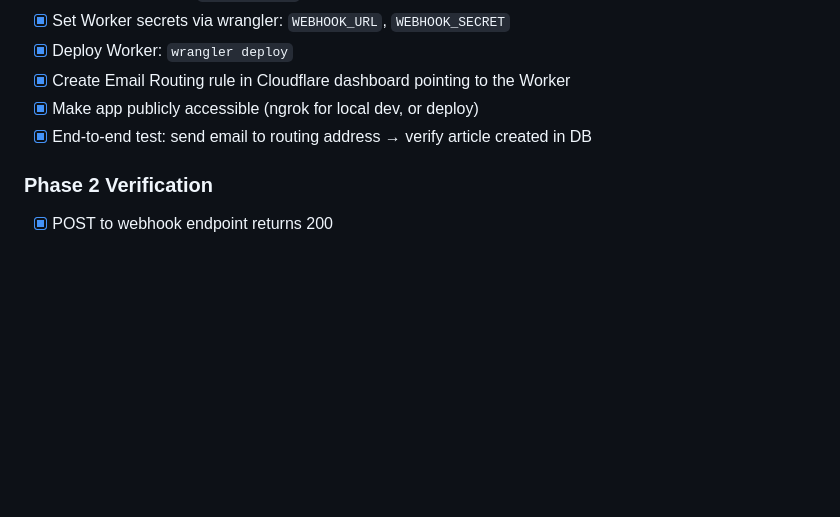
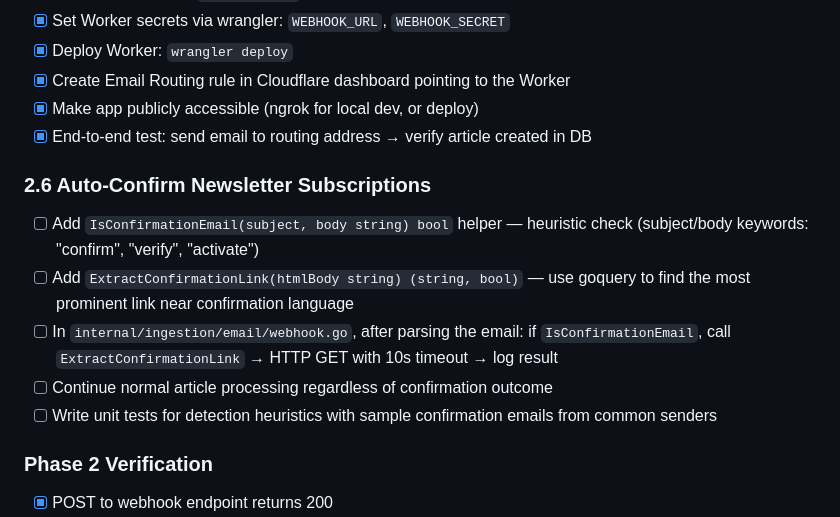
Before and after one commit to ffrt-labs/agregado, a Markdown page: docs/TODO.md, the part around the change. Rendered like a GitHub page; blank space fills up the shorter version.

```diff
--- a/docs/TODO.md
+++ b/docs/TODO.md
@@ -158,6 +158,13 @@ Progress tracker for building Agregado. Check items as you complete them.
 - [x] Create Email Routing rule in Cloudflare dashboard pointing to the Worker
 - [x] Make app publicly accessible (ngrok for local dev, or deploy)
 - [x] End-to-end test: send email to routing address → verify article created in DB
+
+### 2.6 Auto-Confirm Newsletter Subscriptions
+- [ ] Add `IsConfirmationEmail(subject, body string) bool` helper — heuristic check (subject/body keywords: "confirm", "verify", "activate")
+- [ ] Add `ExtractConfirmationLink(htmlBody string) (string, bool)` — use goquery to find the most prominent link near confirmation language
+- [ ] In `internal/ingestion/email/webhook.go`, after parsing the email: if `IsConfirmationEmail`, call `ExtractConfirmationLink` → HTTP GET with 10s timeout → log result
+- [ ] Continue normal article processing regardless of confirmation outcome
+- [ ] Write unit tests for detection heuristics with sample confirmation emails from common senders
 
 ### Phase 2 Verification
 - [x] POST to webhook endpoint returns 200
```
Also changed, not shown: docs/PRD.md (+27 -0 lines).
